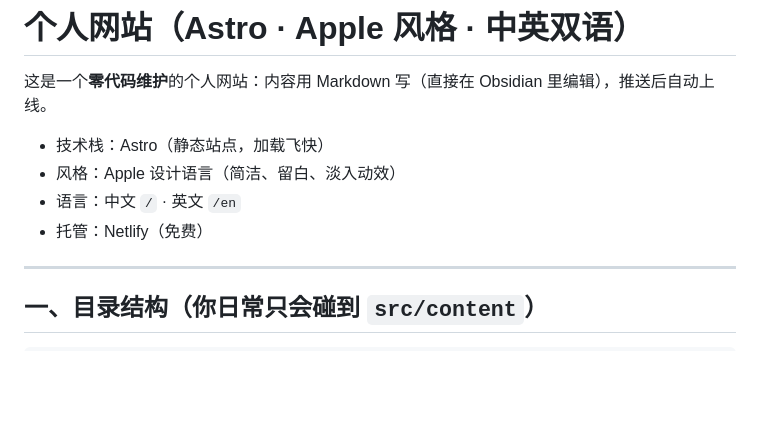
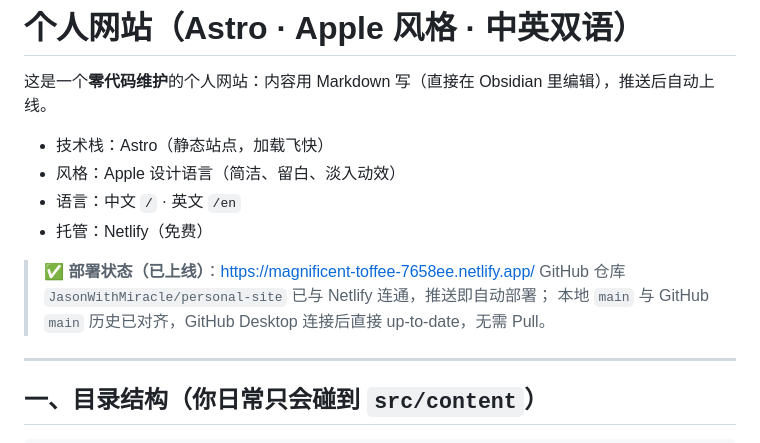
Before and after one commit to JasonWithMiracle/personal-site, a Markdown page: README.md, the part around the change. GitHub-like rendering; blank space fills up the shorter version.

Commit message:
docs: add deployment status to README

```diff
--- a/README.md
+++ b/README.md
@@ -6,6 +6,10 @@
 - 风格：Apple 设计语言（简洁、留白、淡入动效）
 - 语言：中文 `/` · 英文 `/en`
 - 托管：Netlify（免费）
+
+> ✅ **部署状态（已上线）**：https://magnificent-toffee-7658ee.netlify.app/
+> GitHub 仓库 `JasonWithMiracle/personal-site` 已与 Netlify 连通，推送即自动部署；
+> 本地 `main` 与 GitHub `main` 历史已对齐，GitHub Desktop 连接后直接 up-to-date，无需 Pull。
 
 ---
 
```
